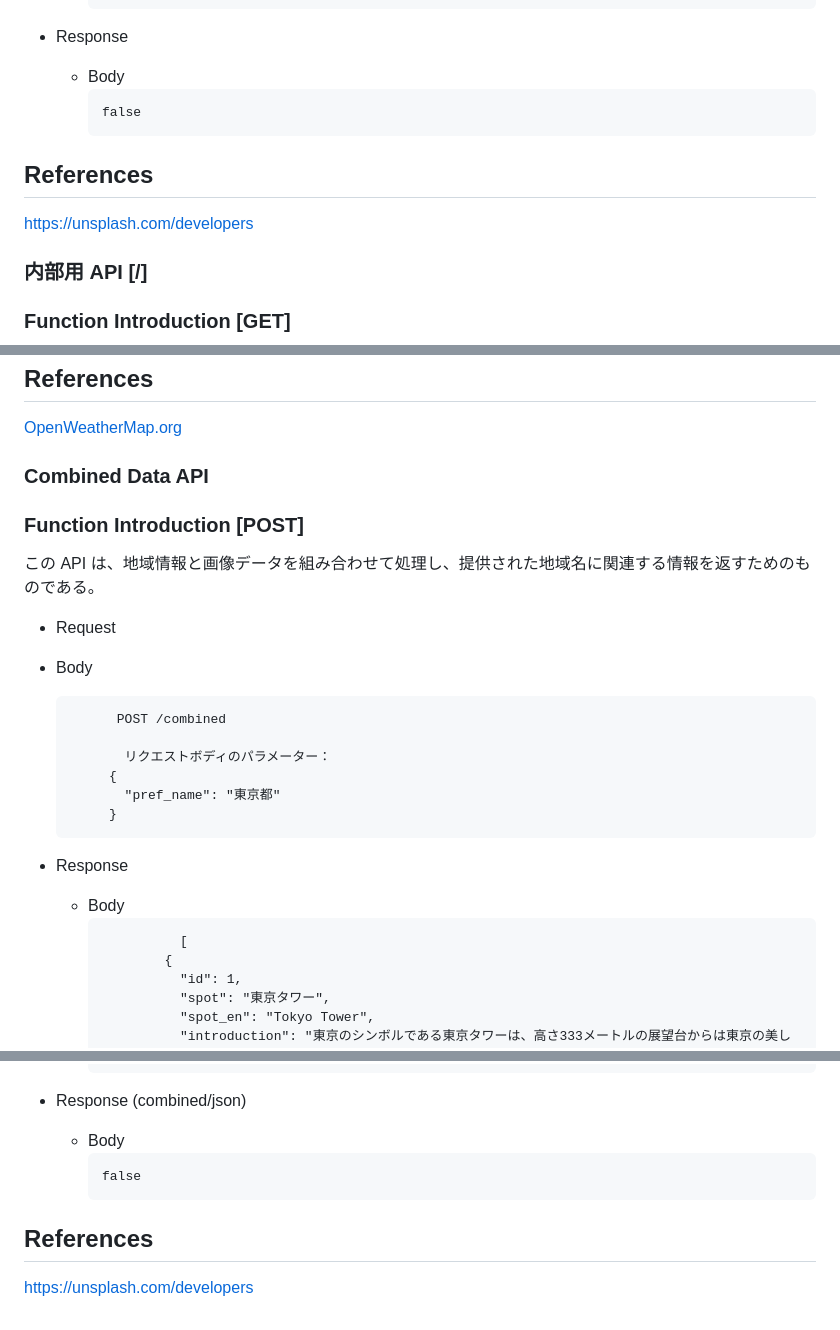
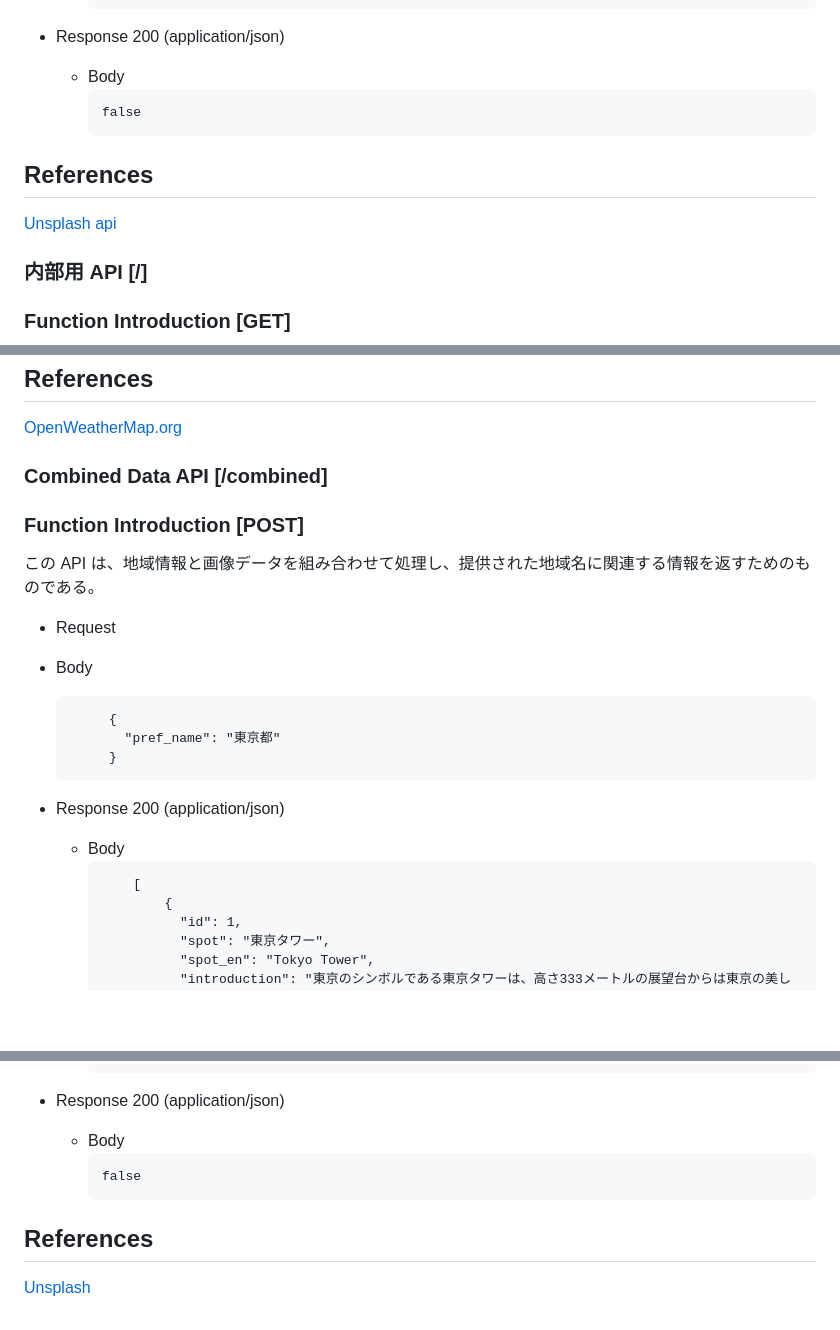
Before and after one commit to m213-skytree2023/TravelRecommend, a Markdown page: APItemplate.md, 3 parts joined by grey strips. Rendered like a GitHub page; blank space fills up the shorter version.

Commit message:
update frontend by wll 07061136

````diff
--- a/APItemplate.md
+++ b/APItemplate.md
@@ -90,7 +89,7 @@ https://api.kitaakabane2023.site
      }
     ]
     ```
-- Response
+- Response 200 (application/json)
   - Body
     ```
     false
@@ -98,7 +97,7 @@ https://api.kitaakabane2023.site
 
 ## References
 
-https://unsplash.com/developers
+[Unsplash api](https://unsplash.com/developers)
 
 ### 内部用 API [/]
 
@@ -193,7 +191,8 @@ https://unsplash.com/developers
 [OpenWeatherMap.org](https://openweathermap.org/api)
 
 
-### Combined Data API
+### Combined Data API [/combined]
+
 ### Function Introduction [POST]
 この API は、地域情報と画像データを組み合わせて処理し、提供された地域名に関連する情報を返すためのものである。
 
@@ -202,18 +201,15 @@ https://unsplash.com/developers
 - Body
 
   ```
-        POST /combined
-
-         リクエストボディのパラメーター：
        {
          "pref_name": "東京都"
        }
   ```
 
-- Response
+- Response 200 (application/json)
   - Body
     ```
-              [
+        [
             {
               "id": 1,
               "spot": "東京タワー",
@@ -255,10 +251,10 @@ https://unsplash.com/developers
             }
           ]
     ```
-- Response  (combined/json)
+- Response 200 (application/json)
   - Body
     ```
     false
     ```
 ## References
-https://unsplash.com/developers
+[Unsplash](https://unsplash.com/developers)
````
Also changed, not shown: other parts of APItemplate.md (+1 -3 lines).
